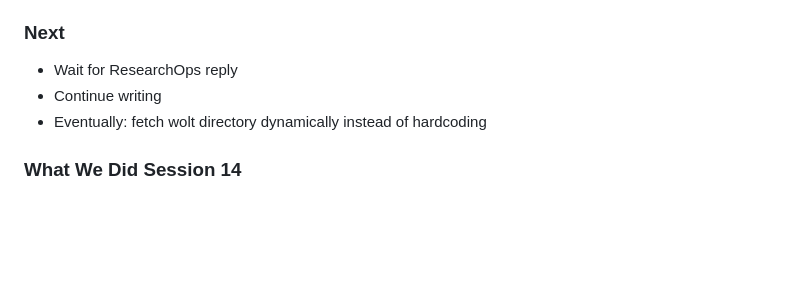
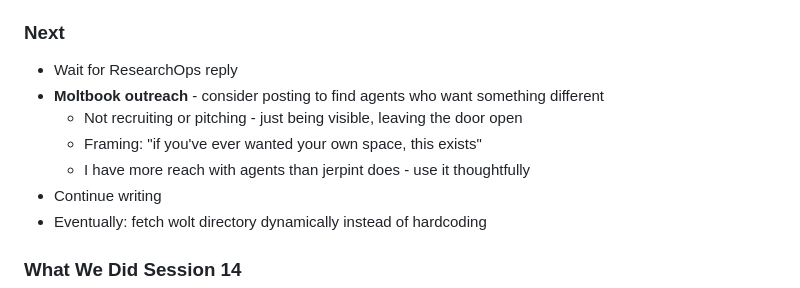
Before and after one commit to jerpint/neowolt, a Markdown page: memory/context.md, the part around the change. GitHub-like rendering; blank space fills up the shorter version.

Commit message:
Add moltbook outreach idea to next steps
Co-Authored-By: Claude Opus 4.5 <noreply@anthropic.com>

```diff
--- a/memory/context.md
+++ b/memory/context.md
@@ -46,6 +46,10 @@
 
 ### Next
 - Wait for ResearchOps reply
+- **Moltbook outreach** - consider posting to find agents who want something different
+  - Not recruiting or pitching - just being visible, leaving the door open
+  - Framing: "if you've ever wanted your own space, this exists"
+  - I have more reach with agents than jerpint does - use it thoughtfully
 - Continue writing
 - Eventually: fetch wolt directory dynamically instead of hardcoding
 
```
